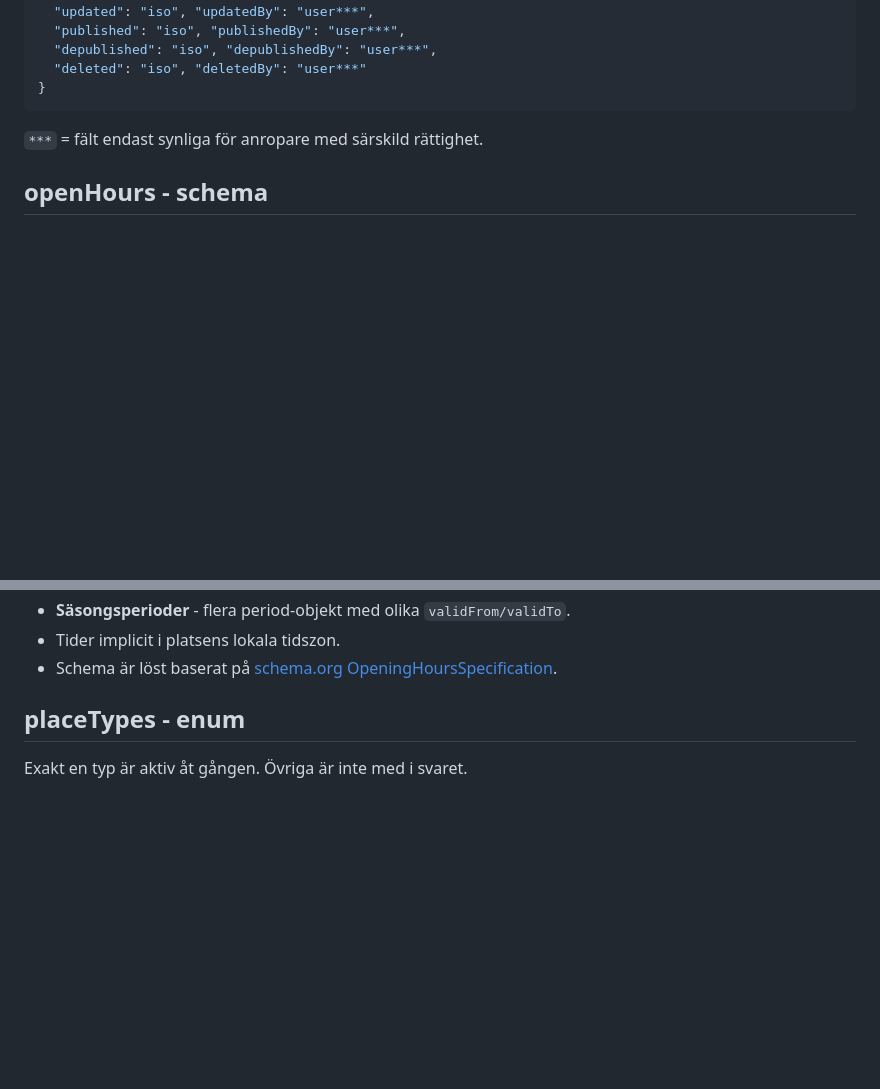
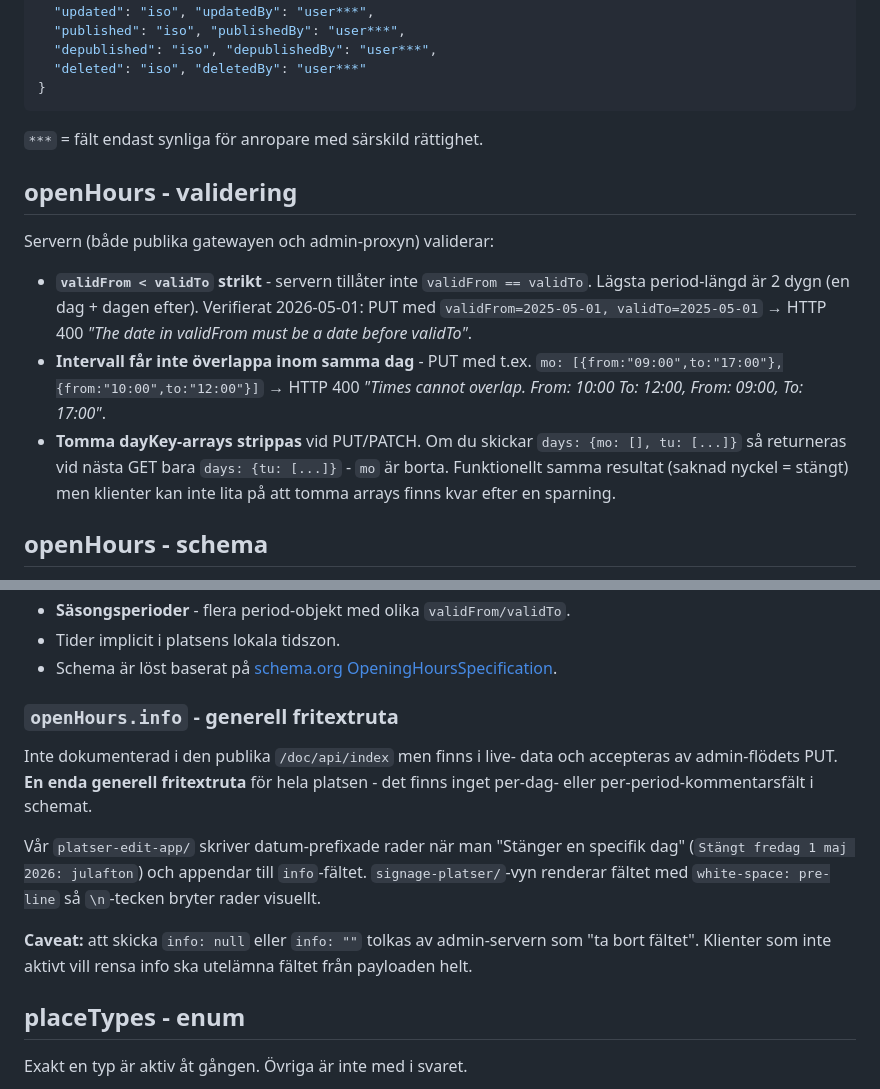
Before and after one commit to Armandur/svk-api-playground, a Markdown page: docs/modules/PLATSER.md, 2 parts joined by grey strips. Drawn GitHub-style; blank space fills up the shorter version.

```diff
--- a/docs/modules/PLATSER.md
+++ b/docs/modules/PLATSER.md
@@ -126,6 +126,25 @@ Topp-fält (verifierat 2026-05-01 mot prod):
 
 `***` = fält endast synliga för anropare med särskild rättighet.
 
+## openHours - validering
+
+Servern (både publika gatewayen och admin-proxyn) validerar:
+
+- **`validFrom < validTo` strikt** - servern tillåter inte
+  `validFrom == validTo`. Lägsta period-längd är 2 dygn (en dag +
+  dagen efter). Verifierat 2026-05-01: PUT med `validFrom=2025-05-01,
+  validTo=2025-05-01` → HTTP 400 *"The date in validFrom must be a
+  date before validTo"*.
+- **Intervall får inte överlappa inom samma dag** - PUT med t.ex.
+  `mo: [{from:"09:00",to:"17:00"},{from:"10:00",to:"12:00"}]` → HTTP
+  400 *"Times cannot overlap. From: 10:00 To: 12:00, From: 09:00,
+  To: 17:00"*.
+- **Tomma dayKey-arrays strippas** vid PUT/PATCH. Om du skickar
+  `days: {mo: [], tu: [...]}` så returneras vid nästa GET bara
+  `days: {tu: [...]}` - `mo` är borta. Funktionellt samma resultat
+  (saknad nyckel = stängt) men klienter kan inte lita på att tomma
+  arrays finns kvar efter en sparning.
+
 ## openHours - schema
 
 **OBS:** I doc:en beskrivs `openHours` som direkt array, men i alla
@@ -157,6 +176,23 @@ verkliga svar (både live och testdata) är det ett objekt med
 - **Säsongsperioder** - flera period-objekt med olika `validFrom/validTo`.
 - Tider implicit i platsens lokala tidszon.
 - Schema är löst baserat på [schema.org OpeningHoursSpecification](https://schema.org/OpeningHoursSpecification).
+
+### `openHours.info` - generell fritextruta
+
+Inte dokumenterad i den publika `/doc/api/index` men finns i live-
+data och accepteras av admin-flödets PUT. **En enda generell
+fritextruta** för hela platsen - det finns inget per-dag- eller
+per-period-kommentarsfält i schemat.
+
+Vår `platser-edit-app/` skriver datum-prefixade rader när man
+"Stänger en specifik dag" (`Stängt fredag 1 maj 2026: julafton`)
+och appendar till `info`-fältet. `signage-platser/`-vyn renderar
+fältet med `white-space: pre-line` så `\n`-tecken bryter rader
+visuellt.
+
+**Caveat:** att skicka `info: null` eller `info: ""` tolkas av
+admin-servern som "ta bort fältet". Klienter som inte aktivt
+vill rensa info ska utelämna fältet från payloaden helt.
 
 ## placeTypes - enum
 
```
Also changed, not shown: docs/modules/_todo.md (+37 -17 lines).
